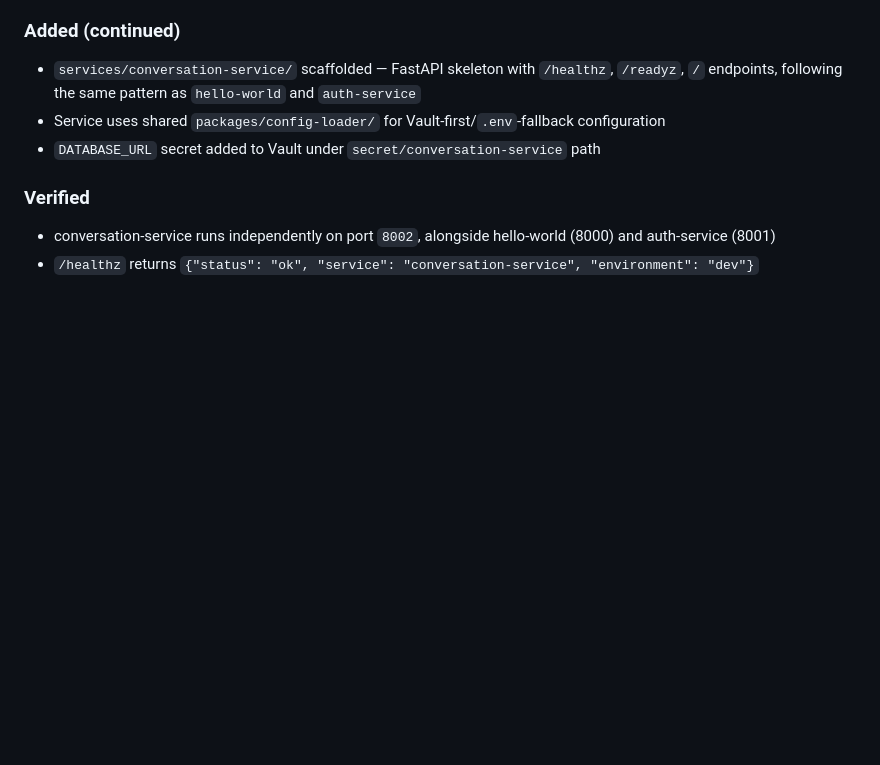
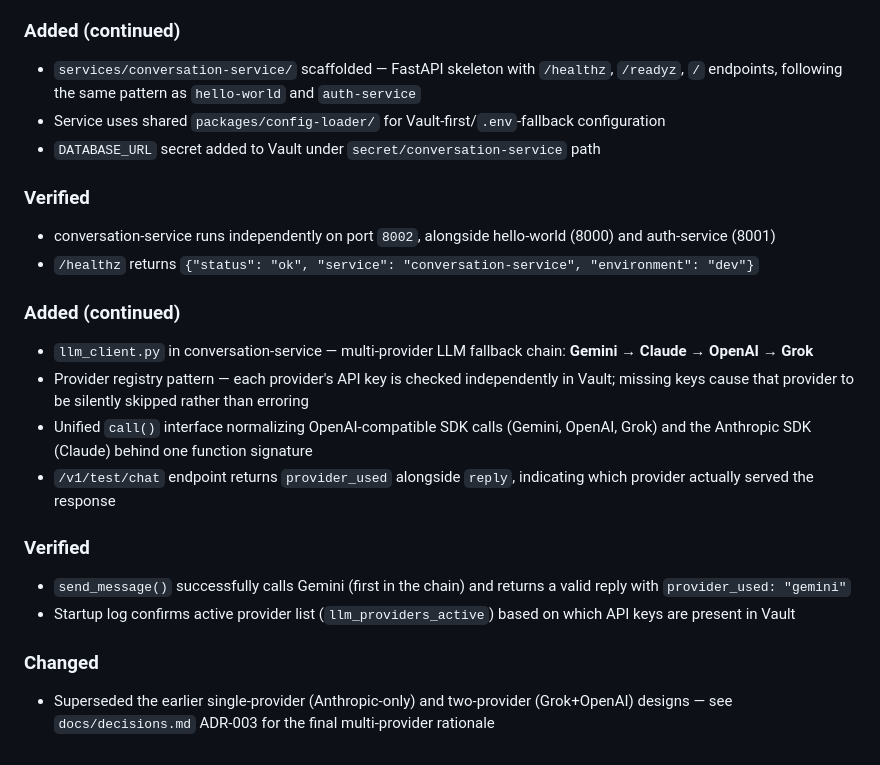
Before and after one commit to mahiuddin11/ai-assistant, a Markdown page: docs/changelog.md, the part around the change. Rendered like a GitHub page; blank space fills up the shorter version.

Commit message:
docs: update changelog - v1.0 task 21 (multi-provider LLM fallback) complete

```diff
--- a/docs/changelog.md
+++ b/docs/changelog.md
@@ -287,3 +287,17 @@ The manual-deploy portion of this criterion is now demonstrated (Helm deploy to
 ### Verified
 - conversation-service runs independently on port `8002`, alongside hello-world (8000) and auth-service (8001)
 - `/healthz` returns `{"status": "ok", "service": "conversation-service", "environment": "dev"}`
+
+
+### Added (continued)
+- `llm_client.py` in conversation-service — multi-provider LLM fallback chain: **Gemini → Claude → OpenAI → Grok**
+- Provider registry pattern — each provider's API key is checked independently in Vault; missing keys cause that provider to be silently skipped rather than erroring
+- Unified `call()` interface normalizing OpenAI-compatible SDK calls (Gemini, OpenAI, Grok) and the Anthropic SDK (Claude) behind one function signature
+- `/v1/test/chat` endpoint returns `provider_used` alongside `reply`, indicating which provider actually served the response
+
+### Verified
+- `send_message()` successfully calls Gemini (first in the chain) and returns a valid reply with `provider_used: "gemini"`
+- Startup log confirms active provider list (`llm_providers_active`) based on which API keys are present in Vault
+
+### Changed
+- Superseded the earlier single-provider (Anthropic-only) and two-provider (Grok+OpenAI) designs — see `docs/decisions.md` ADR-003 for the final multi-provider rationale
```
